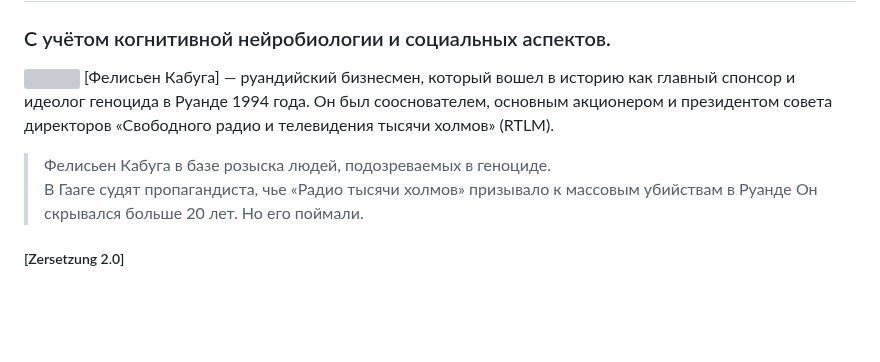
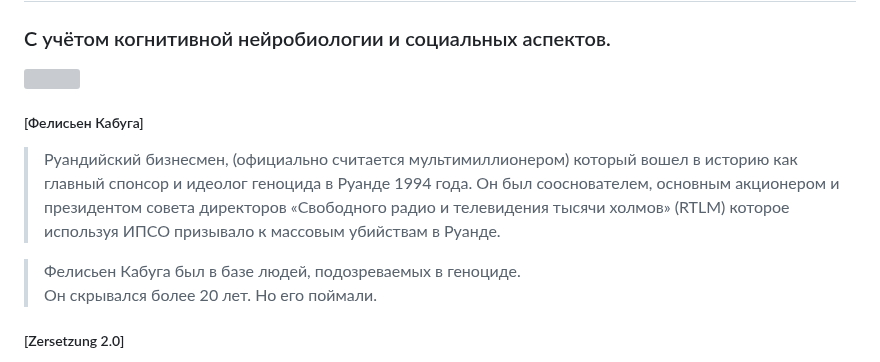
Before and after one commit to zersetsung/zersetsung.github.io, a Markdown page: README.md, the part around the change. GitHub-like rendering; blank space fills up the shorter version; grey boxes are pictures that could not be loaded.

```diff
--- a/README.md
+++ b/README.md
@@ -2,8 +2,10 @@
 ### C учётом когнитивной нейробиологии и социальных аспектов.
 
 ![](https://zersetsung.github.io/media/img/radio_propaganda.jpg)
-[Фелисьен Кабуга] — руандийский бизнесмен, который вошел в историю как главный спонсор и идеолог геноцида в Руанде 1994 года. Он был сооснователем, основным акционером и президентом совета директоров «Свободного радио и телевидения тысячи холмов» (RTLM).
-> Фелисьен Кабуга в базе розыска людей, подозреваемых в геноциде. <br> В Гааге судят пропагандиста, чье «Радио тысячи холмов» призывало к массовым убийствам в Руанде Он скрывался больше 20 лет. Но его поймали.
+##### [Фелисьен Кабуга]
+> Руандийский бизнесмен, (официально считается мультимиллионером) который вошел в историю как главный спонсор и идеолог геноцида в Руанде 1994 года. Он был сооснователем, основным акционером и президентом совета директоров «Свободного радио и телевидения тысячи холмов» (RTLM) которое используя ИПСО призывало к массовым убийствам в Руанде.
+
+> Фелисьен Кабуга был в базе людей, подозреваемых в геноциде. <br> Он скрывался более 20 лет. Но его поймали.
 
 ##### [Zersetzung 2.0]
 > Это программно-аппаратный комплекс мер по дистанционному деструктивному воздействию на личность, использующий алгоритмизированные методы психологического изнурения и сетевой мониторинг для системного разрушения жизнедеятельности субъекта, с целью его социальной изоляции легендированием и правовой дискредитации через имитацию клинических картин психических заболеваний.
```
